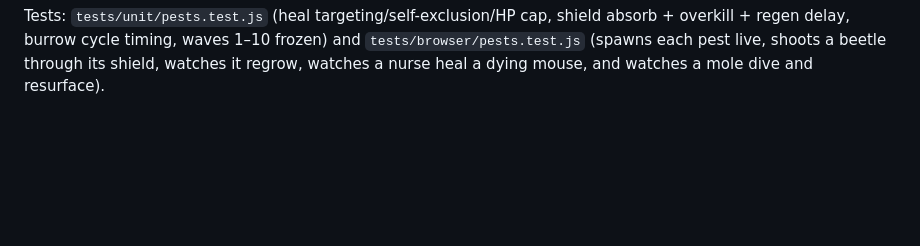
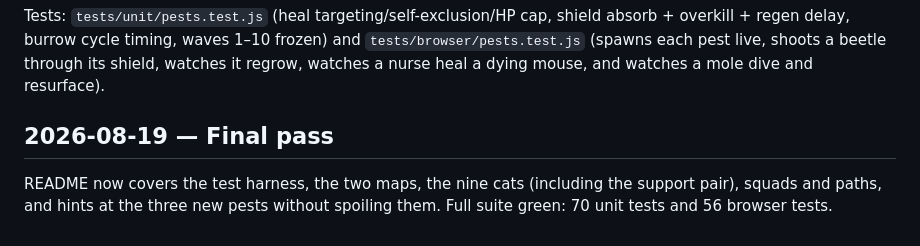
Before and after one commit to StefanLazic/testgame, a Markdown page: notes.md, the part around the change. Rendered like a GitHub page; blank space fills up the shorter version.

```diff
--- a/notes.md
+++ b/notes.md
@@ -489,3 +489,9 @@ absorb + overkill + regen delay, burrow cycle timing, waves 1–10 frozen) and
 `tests/browser/pests.test.js` (spawns each pest live, shoots a beetle through
 its shield, watches it regrow, watches a nurse heal a dying mouse, and watches
 a mole dive and resurface).
+
+## 2026-08-19 — Final pass
+
+README now covers the test harness, the two maps, the nine cats (including the
+support pair), squads and paths, and hints at the three new pests without
+spoiling them. Full suite green: 70 unit tests and 56 browser tests.
```
Also changed, not shown: README.md (+37 -1 lines).
